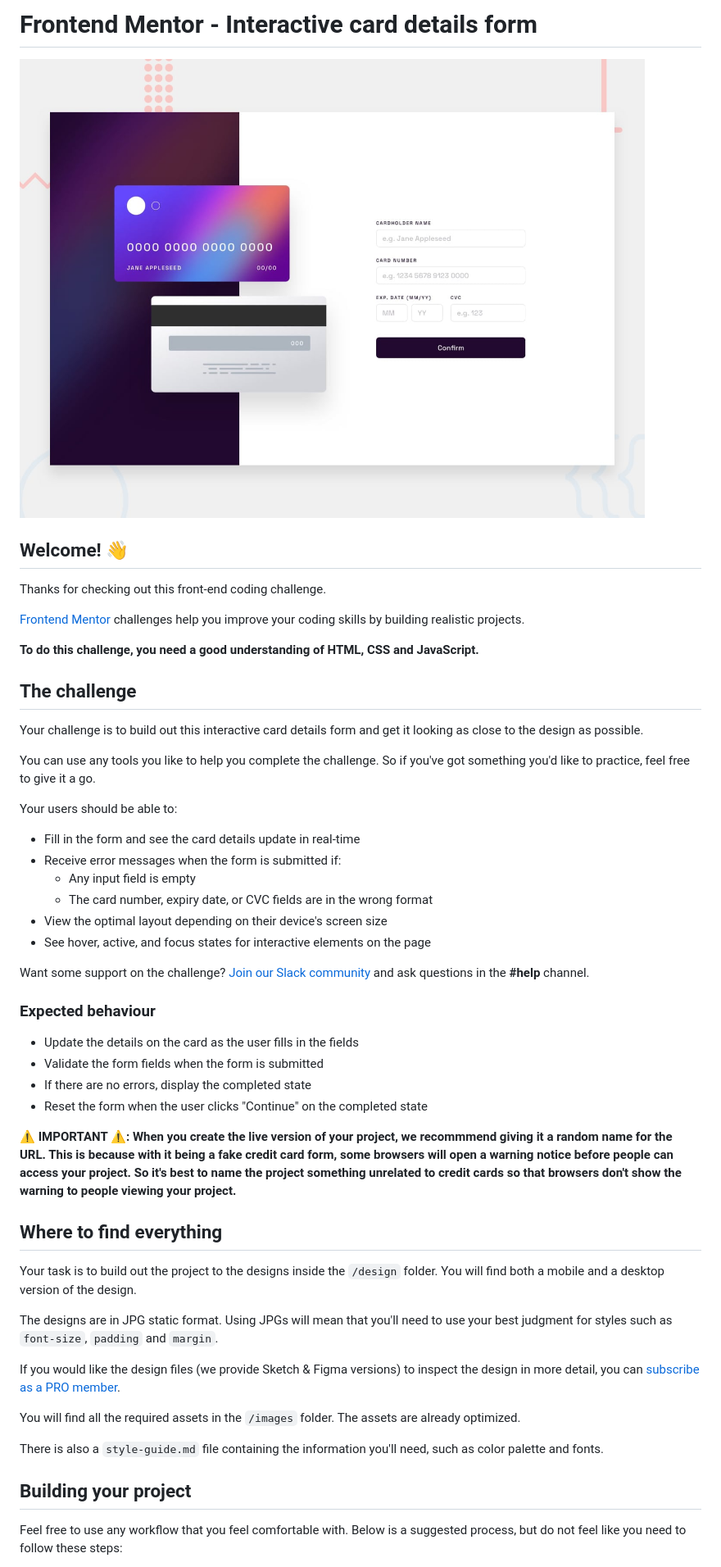
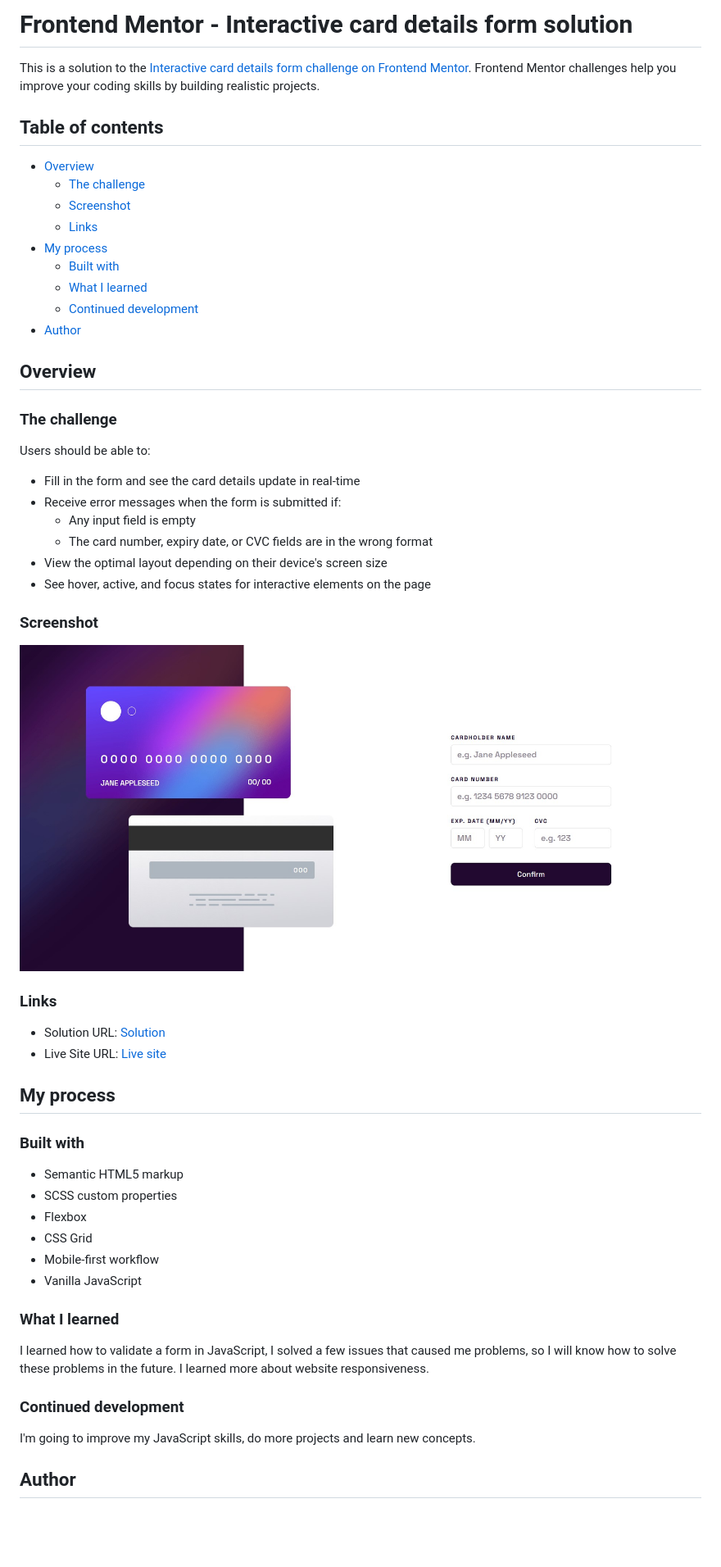
Before and after one commit to AMADEUSZRB/frontend-mentor-interactive-card-details-form-main, a Markdown page: README.md, the part around the change printed below. Shown: that part at 82% size. GitHub-like rendering; pictures changed too: Screenshot.jpg (added); blank space fills up the shorter version.

Commit message:
Project done
README.md file Update and minimal changes.

```diff
--- a/README.md
+++ b/README.md
@@ -1,22 +1,24 @@
-# Frontend Mentor - Interactive card details form
+# Frontend Mentor - Interactive card details form solution
 
-![Design preview for the Interactive card details form coding challenge](./design/desktop-preview.jpg)
+This is a solution to the [Interactive card details form challenge on Frontend Mentor](https://www.frontendmentor.io/challenges/interactive-card-details-form-XpS8cKZDWw). Frontend Mentor challenges help you improve your coding skills by building realistic projects.
 
-## Welcome! 👋
+## Table of contents
 
-Thanks for checking out this front-end coding challenge.
+- [Overview](#overview)
+  - [The challenge](#the-challenge)
+  - [Screenshot](#screenshot)
+  - [Links](#links)
+- [My process](#my-process)
+  - [Built with](#built-with)
+  - [What I learned](#what-i-learned)
+  - [Continued development](#continued-development)
+- [Author](#author)
 
-[Frontend Mentor](https://www.frontendmentor.io) challenges help you improve your coding skills by building realistic projects.
+## Overview
 
-**To do this challenge, you need a good understanding of HTML, CSS and JavaScript.**
+### The challenge
 
-## The challenge
-
-Your challenge is to build out this interactive card details form and get it looking as close to the design as possible.
-
-You can use any tools you like to help you complete the challenge. So if you've got something you'd like to practice, feel free to give it a go.
-
-Your users should be able to:
+Users should be able to:
 
 - Fill in the form and see the card details update in real-time
 - Receive error messages when the form is submitted if:
@@ -25,30 +27,33 @@ Your users should be able to:
 - View the optimal layout depending on their device's screen size
 - See hover, active, and focus states for interactive elements on the page
 
-Want some support on the challenge? [Join our Slack community](https://www.frontendmentor.io/slack) and ask questions in the **#help** channel.
+### Screenshot
 
-### Expected behaviour
+![Solution](./Screenshot.jpg)
 
-- Update the details on the card as the user fills in the fields
-- Validate the form fields when the form is submitted
-- If there are no errors, display the completed state
-- Reset the form when the user clicks "Continue" on the completed state
+### Links
 
-**⚠️ IMPORTANT ⚠️: When you create the live version of your project, we recommmend giving it a random name for the URL. This is because with it being a fake credit card form, some browsers will open a warning notice before people can access your project. So it's best to name the project something unrelated to credit cards so that browsers don't show the warning to people viewing your project.**
+- Solution URL: [Solution](https://www.frontendmentor.io/solutions/responsive-interactive-card-form-using-scss-and-javascript-CiqNMXXggn)
+- Live Site URL: [Live site](https://robertjuszczynski.github.io/frontend-mentor-interactive-card-details-form-main/)
 
-## Where to find everything
+## My process
 
-Your task is to build out the project to the designs inside the `/design` folder. You will find both a mobile and a desktop version of the design.
+### Built with
 
-The designs are in JPG static format. Using JPGs will mean that you'll need to use your best judgment for styles such as `font-size`, `padding` and `margin`.
+- Semantic HTML5 markup
+- SCSS custom properties
+- Flexbox
+- CSS Grid
+- Mobile-first workflow
+- Vanilla JavaScript
 
-If you would like the design files (we provide Sketch & Figma versions) to inspect the design in more detail, you can [subscribe as a PRO member](https://www.frontendmentor.io/pro).
+### What I learned
 
-You will find all the required assets in the `/images` folder. The assets are already optimized.
+I learned how to validate a form in JavaScript, I solved a few issues that caused me problems, so I will know how to solve these problems in the future. I learned more about website responsiveness.
 
-There is also a `style-guide.md` file containing the information you'll need, such as color palette and fonts.
+### Continued development
 
-## Building your project
+I'm going to improve my JavaScript skills, do more projects and learn new concepts.
 
-Feel free to use any workflow that you feel comfortable with. Below is a suggested process, but do not feel like you need to follow these steps:
+## Author
 
```
Also changed, not shown: other parts of README.md (+1 -51 lines), 4 other files.
